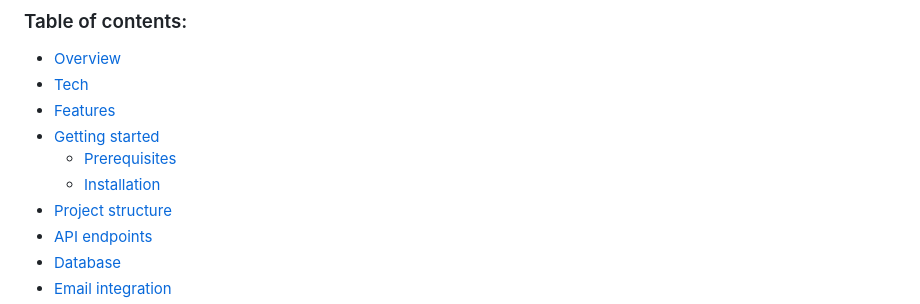
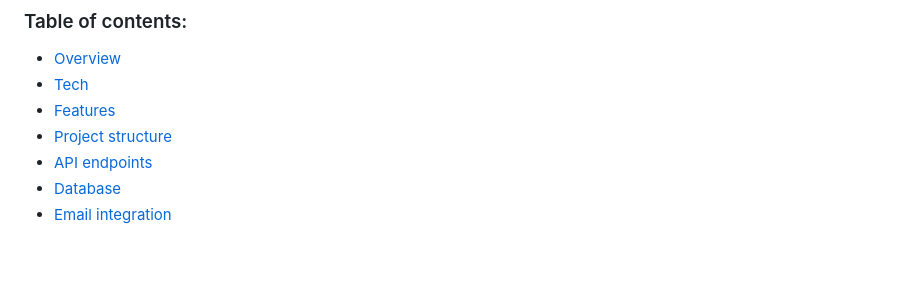
Before and after one commit to Gaurgle/DevOps_Portfolio, a Markdown page: portfolio_BE/README.md, the part around the change. GitHub-like rendering; blank space fills up the shorter version.

Commit message:
Remove section from README
Removed section and its subsections from the README.

```diff
--- a/portfolio_BE/README.md
+++ b/portfolio_BE/README.md
@@ -5,9 +5,6 @@ A Spring Boot backend application for a portfolio website that manages portfolio
 - [Overview](#Overview)
 - [Tech](#tech)
 - [Features](#features)
-- [Getting started](#getting-started)
-  - [Prerequisites](#prerequisites)
-  - [Installation](#installation)
 - [Project structure](#project-structure)
 - [API endpoints](#api-endpoints)
 - [Database](#database)
```
